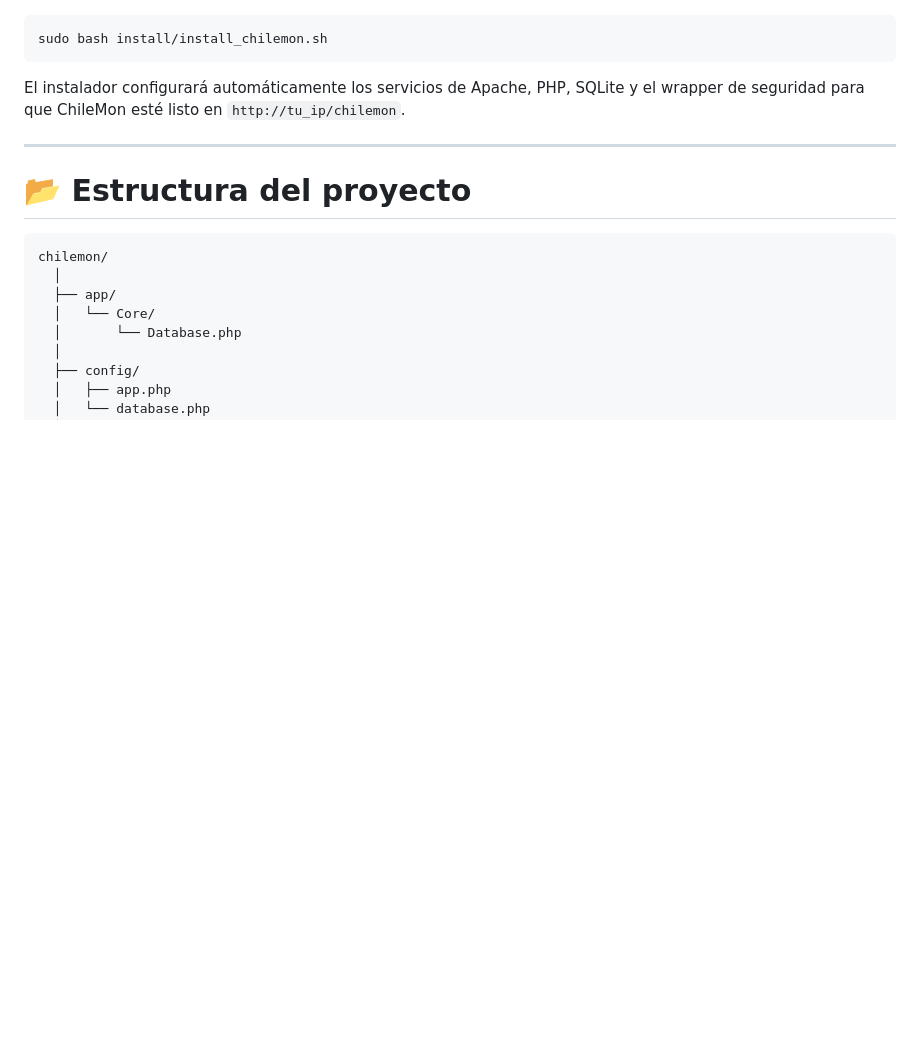
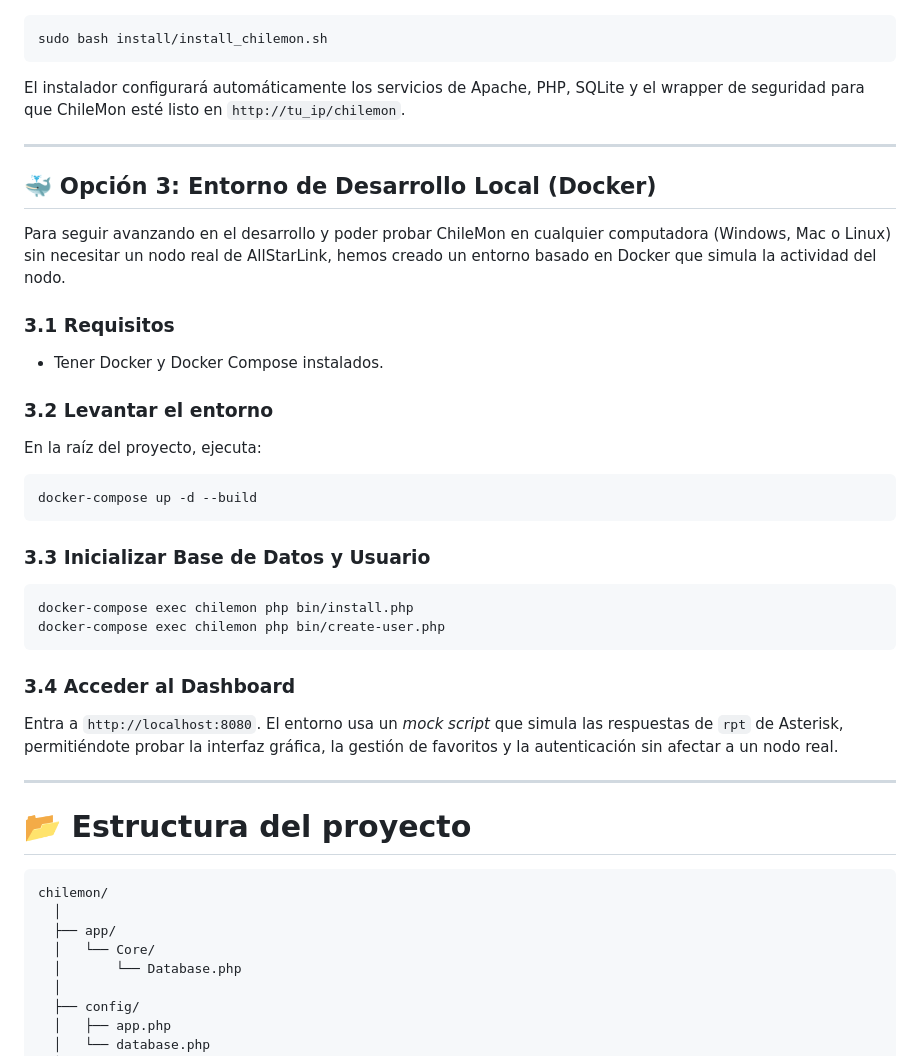
Before and after one commit to gismodes37/Chilemon, a Markdown page: README_ES.md, the part around the change. GitHub-like rendering; blank space fills up the shorter version.

Commit message:
chore: actualizar a un entorno docker

````diff
--- a/README_ES.md
+++ b/README_ES.md
@@ -262,6 +262,30 @@ El instalador configurará automáticamente los servicios de Apache, PHP, SQLite
 
 ---
 
+## 🐳 Opción 3: Entorno de Desarrollo Local (Docker)
+
+Para seguir avanzando en el desarrollo y poder probar ChileMon en cualquier computadora (Windows, Mac o Linux) sin necesitar un nodo real de AllStarLink, hemos creado un entorno basado en Docker que simula la actividad del nodo.
+
+### 3.1 Requisitos
+- Tener Docker y Docker Compose instalados.
+
+### 3.2 Levantar el entorno
+En la raíz del proyecto, ejecuta:
+```bash
+docker-compose up -d --build
+```
+
+### 3.3 Inicializar Base de Datos y Usuario
+```bash
+docker-compose exec chilemon php bin/install.php
+docker-compose exec chilemon php bin/create-user.php
+```
+
+### 3.4 Acceder al Dashboard
+Entra a `http://localhost:8080`. El entorno usa un *mock script* que simula las respuestas de `rpt` de Asterisk, permitiéndote probar la interfaz gráfica, la gestión de favoritos y la autenticación sin afectar a un nodo real.
+
+---
+
 # 📂 Estructura del proyecto
 
     chilemon/
````
Also changed, not shown: README.md (+24 -0 lines).
